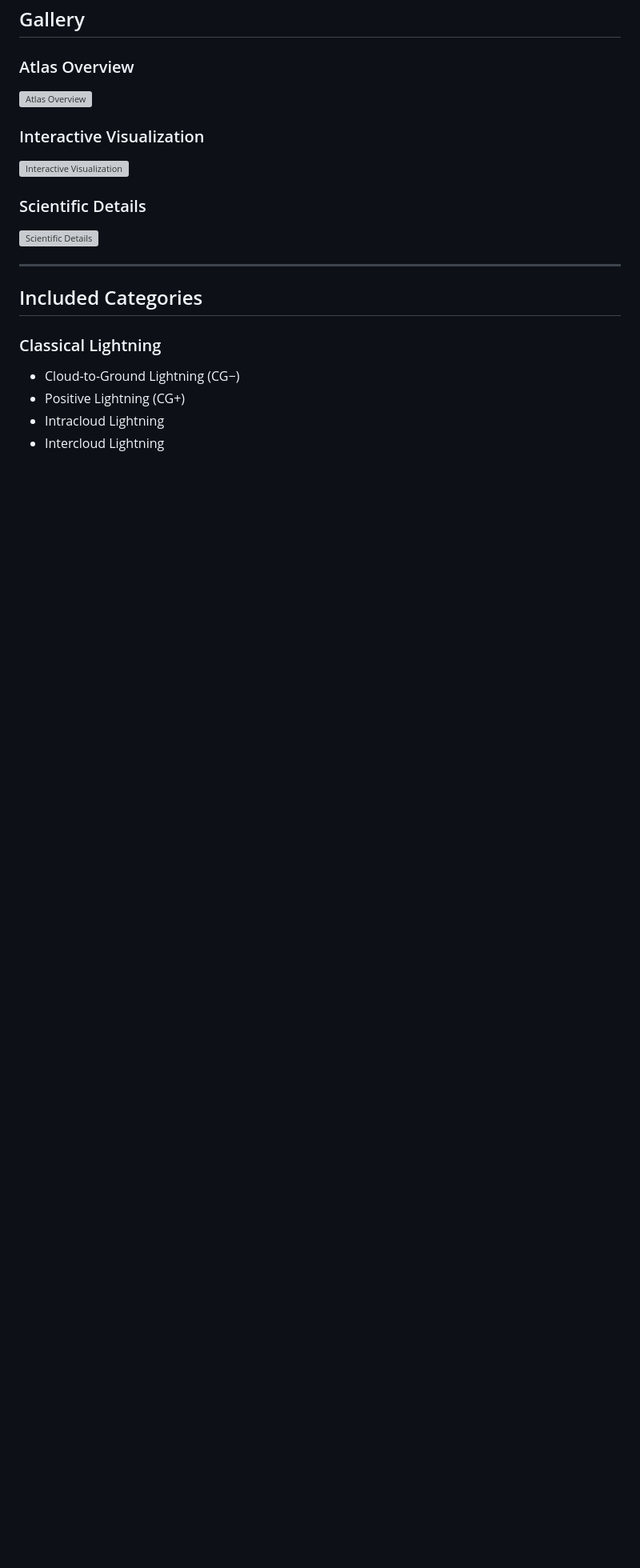
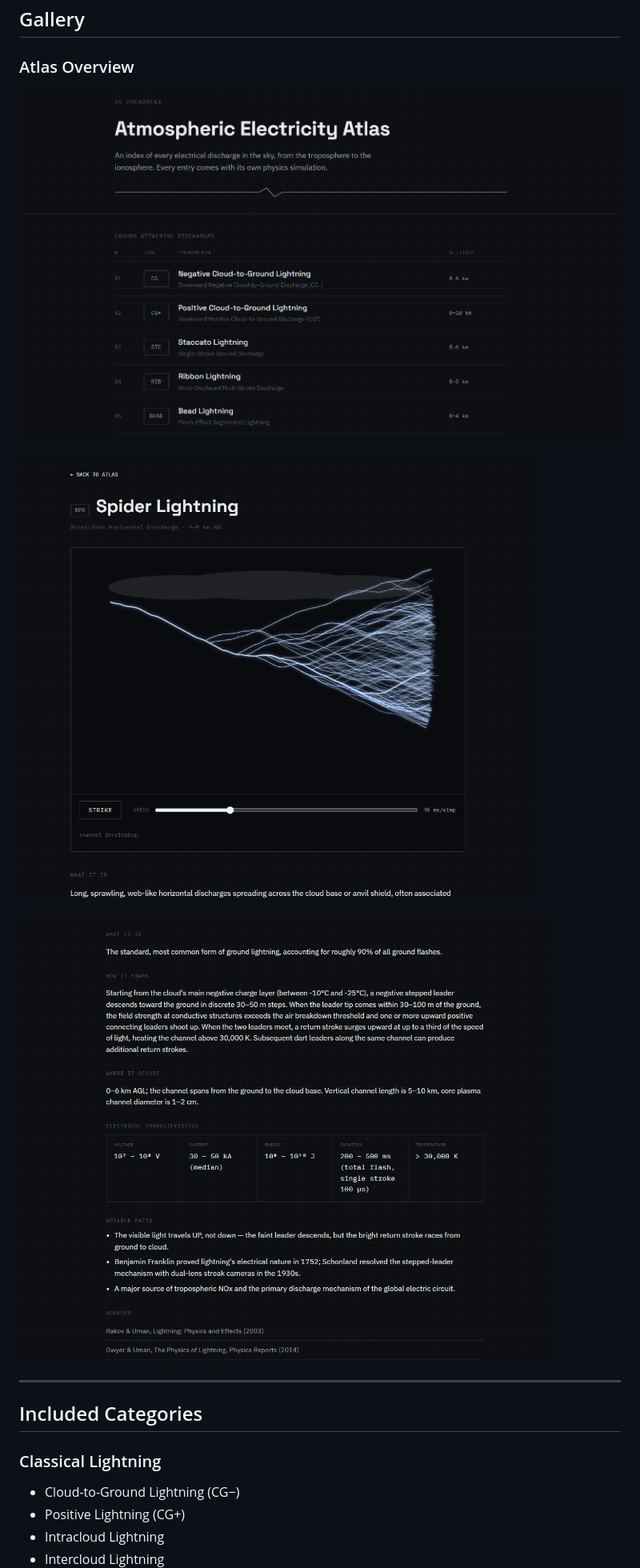
Before and after one commit to aliihsan1913/atmospheric-electricity-atlas, a Markdown page: README.md, the part around the change. Shown at 80% size. Rendered like a GitHub page; blank space fills up the shorter version; grey boxes are pictures that could not be loaded.

Commit message:
Fix image paths in README.md
Updated image paths in README for consistency.

```diff
--- a/README.md
+++ b/README.md
@@ -31,15 +31,11 @@ allowing visitors to explore how atmospheric electrical phenomena form, behave a
 
 ### Atlas Overview
 
-![Atlas Overview](assets/screenshots/home.png)
+![Atlas Overview](assets/Images/home.png)
 
-### Interactive Visualization
+![Interactive Visualization](assets/Images/spider-lightning.png)
 
-![Interactive Visualization](assets/screenshots/spider-lightning.png)
-
-### Scientific Details
-
-![Scientific Details](assets/screenshots/phenomenon-details.png)
+![Scientific Details](assets/Images/assetsscreenshotsphenomenon-details.png)
 
 ---
 
```
